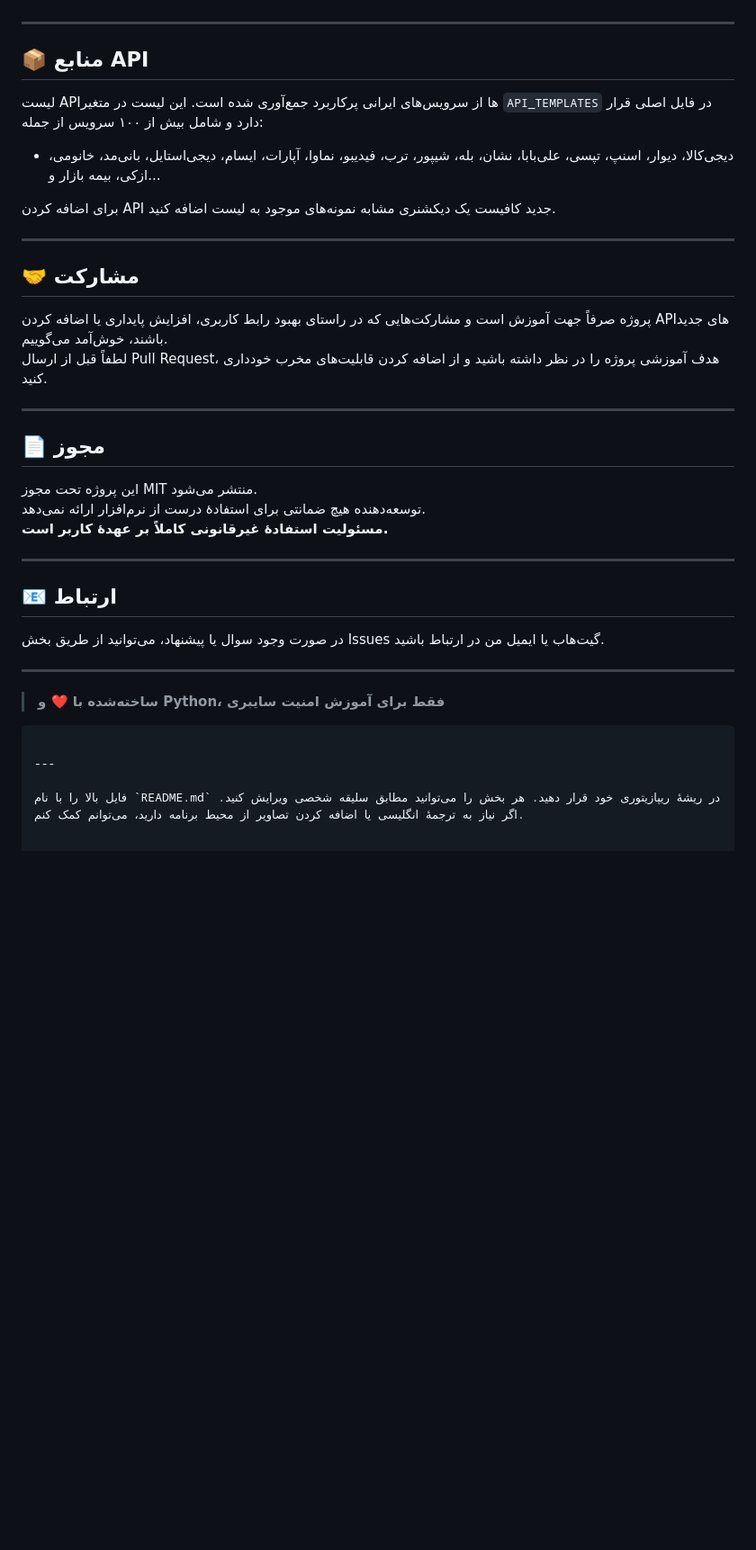
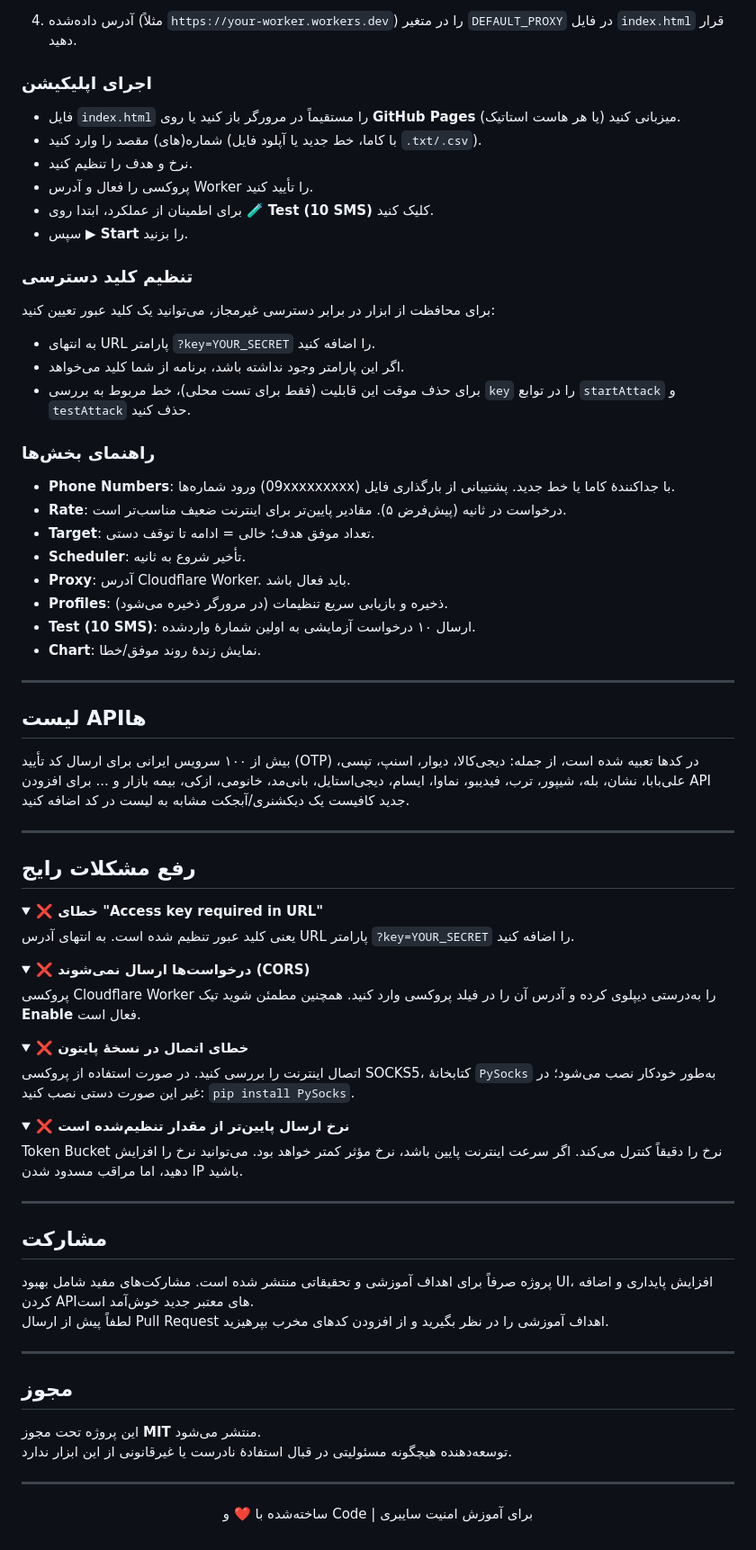
Before and after one commit to mehrdadmb2/SMS-Bomber-Pro, a Markdown page: README.md, the part around one of its changes. Shown at 90% size. Drawn GitHub-style; folded sections open; blank space fills up the shorter version.

````diff
--- a/README.md
+++ b/README.md
@@ -104,40 +139,74 @@ pyinstaller --onefile --windowed --name SMS_Bomber_Pro sms_bomber_pro.py
+4. آدرس داده‌شده (مثلاً `https://your-worker.workers.dev`) را در متغیر `DEFAULT_PROXY` در فایل `index.html` قرار دهید.
+
+### اجرای اپلیکیشن
+- فایل `index.html` را مستقیماً در مرورگر باز کنید یا روی **GitHub Pages** (یا هر هاست استاتیک) میزبانی کنید.
+- شماره(های) مقصد را وارد کنید (با کاما، خط جدید یا آپلود فایل `.txt/.csv`).
+- نرخ و هدف را تنظیم کنید.
+- پروکسی را فعال و آدرس Worker را تأیید کنید.
+- برای اطمینان از عملکرد، ابتدا روی **🧪 Test (10 SMS)** کلیک کنید.
+- سپس **▶ Start** را بزنید.
+
+### تنظیم کلید دسترسی
+برای محافظت از ابزار در برابر دسترسی غیرمجاز، می‌توانید یک کلید عبور تعیین کنید:
+- به انتهای URL پارامتر `?key=YOUR_SECRET` را اضافه کنید.
+- اگر این پارامتر وجود نداشته باشد، برنامه از شما کلید می‌خواهد.
+- برای حذف موقت این قابلیت (فقط برای تست محلی)، خط مربوط به بررسی `key` را در توابع `startAttack` و `testAttack` حذف کنید.
+
+### راهنمای بخش‌ها
+- **Phone Numbers**: ورود شماره‌ها (09xxxxxxxxx) با جداکنندهٔ کاما یا خط جدید. پشتیبانی از بارگذاری فایل.
+- **Rate**: درخواست در ثانیه (پیش‌فرض ۵). مقادیر پایین‌تر برای اینترنت ضعیف مناسب‌تر است.
+- **Target**: تعداد موفق هدف؛ خالی = ادامه تا توقف دستی.
+- **Scheduler**: تأخیر شروع به ثانیه.
+- **Proxy**: آدرس Cloudflare Worker. باید فعال باشد.
+- **Profiles**: ذخیره و بازیابی سریع تنظیمات (در مرورگر ذخیره می‌شود).
+- **Test (10 SMS)**: ارسال ۱۰ درخواست آزمایشی به اولین شمارهٔ واردشده.
+- **Chart**: نمایش زندهٔ روند موفق/خطا.
 
 ---
 
-## 📦 منابع API
-
-لیست APIها از سرویس‌های ایرانی پرکاربرد جمع‌آوری شده است. این لیست در متغیر `API_TEMPLATES` در فایل اصلی قرار دارد و شامل بیش از ۱۰۰ سرویس از جمله:
-
-- دیجی‌کالا، دیوار، اسنپ، تپسی، علی‌بابا، نشان، بله، شیپور، ترب، فیدیبو، نماوا، آپارات، ایسام، دیجی‌استایل، بانی‌مد، خانومی، ازکی، بیمه بازار و...
-
-برای اضافه کردن API جدید کافیست یک دیکشنری مشابه نمونه‌های موجود به لیست اضافه کنید.
+## لیست APIها
+بیش از ۱۰۰ سرویس ایرانی برای ارسال کد تأیید (OTP) در کدها تعبیه شده است، از جمله:
+دیجی‌کالا، دیوار، اسنپ، تپسی، علی‌بابا، نشان، بله، شیپور، ترب، فیدیبو، نماوا، ایسام، دیجی‌استایل، بانی‌مد، خانومی، ازکی، بیمه بازار و ...
+برای افزودن API جدید کافیست یک دیکشنری/آبجکت مشابه به لیست در کد اضافه کنید.
 
 ---
 
-## 🤝 مشارکت
+## رفع مشکلات رایج
 
-پروژه صرفاً جهت آموزش است و مشارکت‌هایی که در راستای بهبود رابط کاربری، افزایش پایداری یا اضافه کردن APIهای جدید باشند، خوش‌آمد می‌گوییم.
-لطفاً قبل از ارسال Pull Request، هدف آموزشی پروژه را در نظر داشته باشید و از اضافه کردن قابلیت‌های مخرب خودداری کنید.
+<details>
+<summary><b>❌ خطای "Access key required in URL"</b></summary>
+یعنی کلید عبور تنظیم شده است. به انتهای آدرس URL پارامتر <code>?key=YOUR_SECRET</code> را اضافه کنید.
+</details>
+
+<details>
+<summary><b>❌ درخواست‌ها ارسال نمی‌شوند (CORS)</b></summary>
+پروکسی Cloudflare Worker را به‌درستی دیپلوی کرده و آدرس آن را در فیلد پروکسی وارد کنید. همچنین مطمئن شوید تیک <b>Enable</b> فعال است.
+</details>
+
+<details>
+<summary><b>❌ خطای اتصال در نسخهٔ پایتون</b></summary>
+اتصال اینترنت را بررسی کنید. در صورت استفاده از پروکسی SOCKS5، کتابخانهٔ <code>PySocks</code> به‌طور خودکار نصب می‌شود؛ در غیر این صورت دستی نصب کنید: <code>pip install PySocks</code>.
+</details>
+
+<details>
+<summary><b>❌ نرخ ارسال پایین‌تر از مقدار تنظیم‌شده است</b></summary>
+Token Bucket نرخ را دقیقاً کنترل می‌کند. اگر سرعت اینترنت پایین باشد، نرخ مؤثر کمتر خواهد بود. می‌توانید نرخ را افزایش دهید، اما مراقب مسدود شدن IP باشید.
+</details>
 
 ---
 
-## 📄 مجوز
-
-این پروژه تحت مجوز MIT منتشر می‌شود.
-توسعه‌دهنده هیچ ضمانتی برای استفادهٔ درست از نرم‌افزار ارائه نمی‌دهد.
-**مسئولیت استفادهٔ غیرقانونی کاملاً بر عهدهٔ کاربر است.**
+## مشارکت
+پروژه صرفاً برای اهداف آموزشی و تحقیقاتی منتشر شده است. مشارکت‌های مفید شامل بهبود UI، افزایش پایداری و اضافه کردن APIهای معتبر جدید خوش‌آمد است.
+لطفاً پیش از ارسال Pull Request اهداف آموزشی را در نظر بگیرید و از افزودن کدهای مخرب بپرهیزید.
 
 ---
 
-## 📧 ارتباط
-
-در صورت وجود سوال یا پیشنهاد، می‌توانید از طریق بخش Issues گیت‌هاب یا ایمیل من در ارتباط باشید.
+## مجوز
+این پروژه تحت مجوز **MIT** منتشر می‌شود.
+توسعه‌دهنده هیچگونه مسئولیتی در قبال استفادهٔ نادرست یا غیرقانونی از این ابزار ندارد.
 
 ---
 
-> **ساخته‌شده با ❤️ و Python، فقط برای آموزش امنیت سایبری**
-```
-
----
-
-فایل بالا را با نام `README.md` در ریشهٔ ریپازیتوری خود قرار دهید. هر بخش را می‌توانید مطابق سلیقه شخصی ویرایش کنید. اگر نیاز به ترجمهٔ انگلیسی یا اضافه کردن تصاویر از محیط برنامه دارید، می‌توانم کمک کنم.
+<p align="center">
+  ساخته‌شده با ❤️ و Code | برای آموزش امنیت سایبری
+</p>
````
Also changed, not shown: other parts of README.md (+111 -76 lines).
